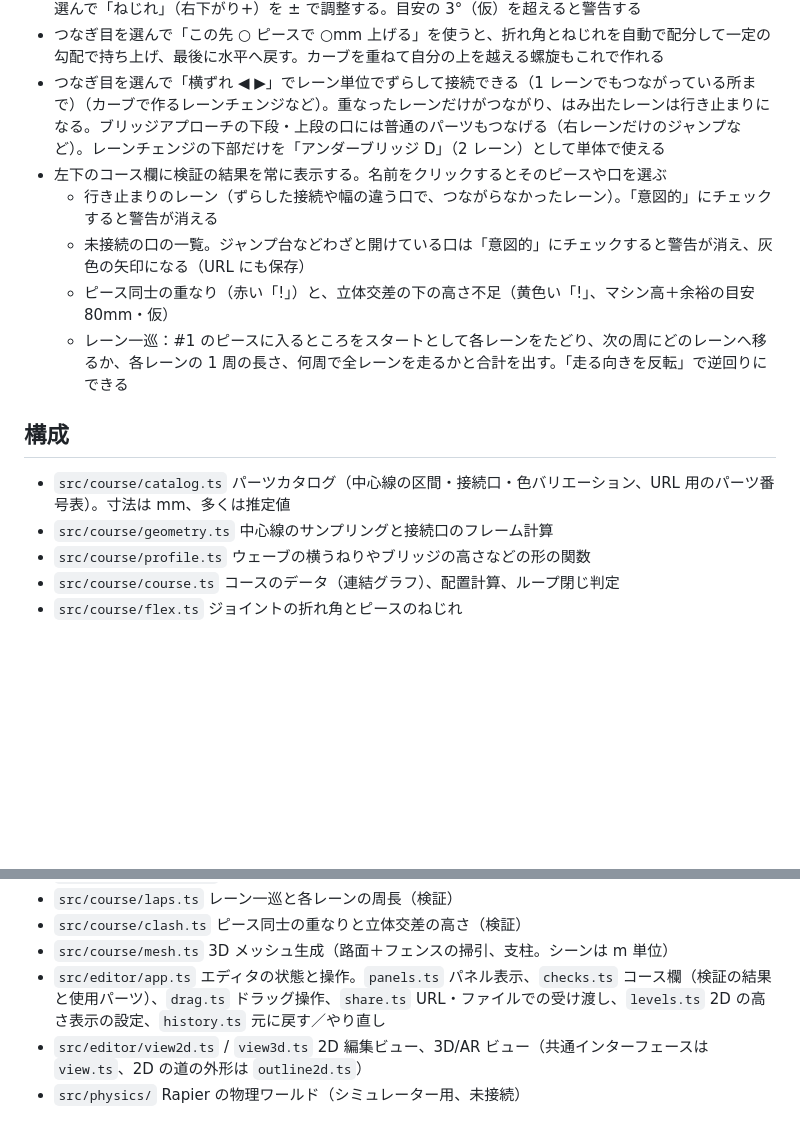
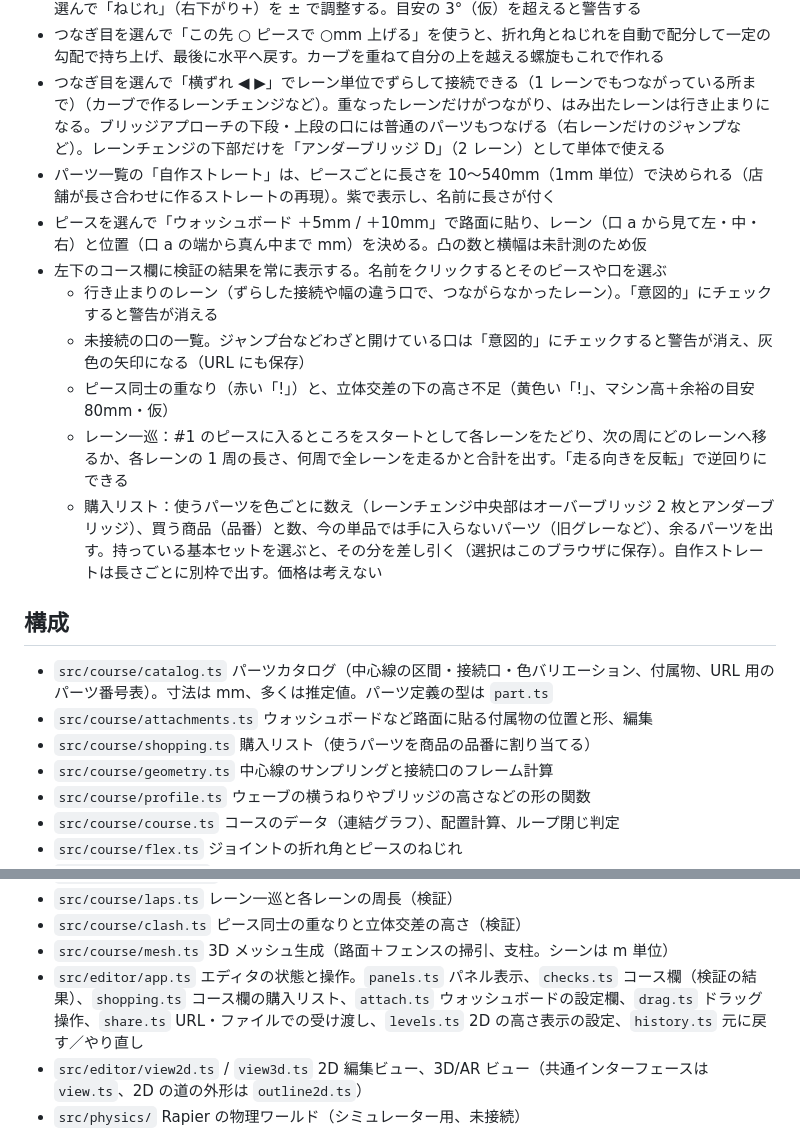
Before and after one commit to simeis512/mini4wd-course-editor-and-simulator, a Markdown page: README.md, 2 parts joined by grey strips. Rendered like a GitHub page; blank space fills up the shorter version.

Commit message:
docs: describe home-made straights, washboards and the shopping list
Co-Authored-By: Claude Opus 5.5 (1M context) <noreply@anthropic.com>
Claude-Session: https://claude.ai/code/session_01X4jLL8NT4UoqMgrXKYFupy

```diff
--- a/README.md
+++ b/README.md
@@ -37,15 +37,20 @@ AR は Android の Chrome（ARCore 対応端末）で動く。iPhone の Safari
 - スロープを使わずに高さを変えるときは、つなぎ目（緑の印）を選んで「折れ角」（上り+）を、ピースを選んで「ねじれ」（右下がり+）を ± で調整する。目安の 3°（仮）を超えると警告する
 - つなぎ目を選んで「この先 ○ ピースで ○mm 上げる」を使うと、折れ角とねじれを自動で配分して一定の勾配で持ち上げ、最後に水平へ戻す。カーブを重ねて自分の上を越える螺旋もこれで作れる
 - つなぎ目を選んで「横ずれ ◀ ▶」でレーン単位でずらして接続できる（1 レーンでもつながっている所まで）（カーブで作るレーンチェンジなど）。重なったレーンだけがつながり、はみ出たレーンは行き止まりになる。ブリッジアプローチの下段・上段の口には普通のパーツもつなげる（右レーンだけのジャンプなど）。レーンチェンジの下部だけを「アンダーブリッジ D」（2 レーン）として単体で使える
+- パーツ一覧の「自作ストレート」は、ピースごとに長さを 10〜540mm（1mm 単位）で決められる（店舗が長さ合わせに作るストレートの再現）。紫で表示し、名前に長さが付く
+- ピースを選んで「ウォッシュボード ＋5mm / ＋10mm」で路面に貼り、レーン（口 a から見て左・中・右）と位置（口 a の端から真ん中まで mm）を決める。凸の数と横幅は未計測のため仮
 - 左下のコース欄に検証の結果を常に表示する。名前をクリックするとそのピースや口を選ぶ
   - 行き止まりのレーン（ずらした接続や幅の違う口で、つながらなかったレーン）。「意図的」にチェックすると警告が消える
   - 未接続の口の一覧。ジャンプ台などわざと開けている口は「意図的」にチェックすると警告が消え、灰色の矢印になる（URL にも保存）
   - ピース同士の重なり（赤い「!」）と、立体交差の下の高さ不足（黄色い「!」、マシン高＋余裕の目安 80mm・仮）
   - レーン一巡：#1 のピースに入るところをスタートとして各レーンをたどり、次の周にどのレーンへ移るか、各レーンの 1 周の長さ、何周で全レーンを走るかと合計を出す。「走る向きを反転」で逆回りにできる
+  - 購入リスト：使うパーツを色ごとに数え（レーンチェンジ中央部はオーバーブリッジ 2 枚とアンダーブリッジ）、買う商品（品番）と数、今の単品では手に入らないパーツ（旧グレーなど）、余るパーツを出す。持っている基本セットを選ぶと、その分を差し引く（選択はこのブラウザに保存）。自作ストレートは長さごとに別枠で出す。価格は考えない
 
 ## 構成
 
-- `src/course/catalog.ts` パーツカタログ（中心線の区間・接続口・色バリエーション、URL 用のパーツ番号表）。寸法は mm、多くは推定値
+- `src/course/catalog.ts` パーツカタログ（中心線の区間・接続口・色バリエーション、付属物、URL 用のパーツ番号表）。寸法は mm、多くは推定値。パーツ定義の型は `part.ts`
+- `src/course/attachments.ts` ウォッシュボードなど路面に貼る付属物の位置と形、編集
+- `src/course/shopping.ts` 購入リスト（使うパーツを商品の品番に割り当てる）
 - `src/course/geometry.ts` 中心線のサンプリングと接続口のフレーム計算
 - `src/course/profile.ts` ウェーブの横うねりやブリッジの高さなどの形の関数
 - `src/course/course.ts` コースのデータ（連結グラフ）、配置計算、ループ閉じ判定
@@ -60,7 +65,7 @@ AR は Android の Chrome（ARCore 対応端末）で動く。iPhone の Safari
 - `src/course/laps.ts` レーン一巡と各レーンの周長（検証）
 - `src/course/clash.ts` ピース同士の重なりと立体交差の高さ（検証）
 - `src/course/mesh.ts` 3D メッシュ生成（路面＋フェンスの掃引、支柱。シーンは m 単位）
-- `src/editor/app.ts` エディタの状態と操作。`panels.ts` パネル表示、`checks.ts` コース欄（検証の結果と使用パーツ）、`drag.ts` ドラッグ操作、`share.ts` URL・ファイルでの受け渡し、`levels.ts` 2D の高さ表示の設定、`history.ts` 元に戻す／やり直し
+- `src/editor/app.ts` エディタの状態と操作。`panels.ts` パネル表示、`checks.ts` コース欄（検証の結果）、`shopping.ts` コース欄の購入リスト、`attach.ts` ウォッシュボードの設定欄、`drag.ts` ドラッグ操作、`share.ts` URL・ファイルでの受け渡し、`levels.ts` 2D の高さ表示の設定、`history.ts` 元に戻す／やり直し
 - `src/editor/view2d.ts` / `view3d.ts` 2D 編集ビュー、3D/AR ビュー（共通インターフェースは `view.ts`、2D の道の外形は `outline2d.ts`）
 - `src/physics/` Rapier の物理ワールド（シミュレーター用、未接続）
 
```
Also changed, not shown: CONTRIBUTING.md (+1 -1 lines).
